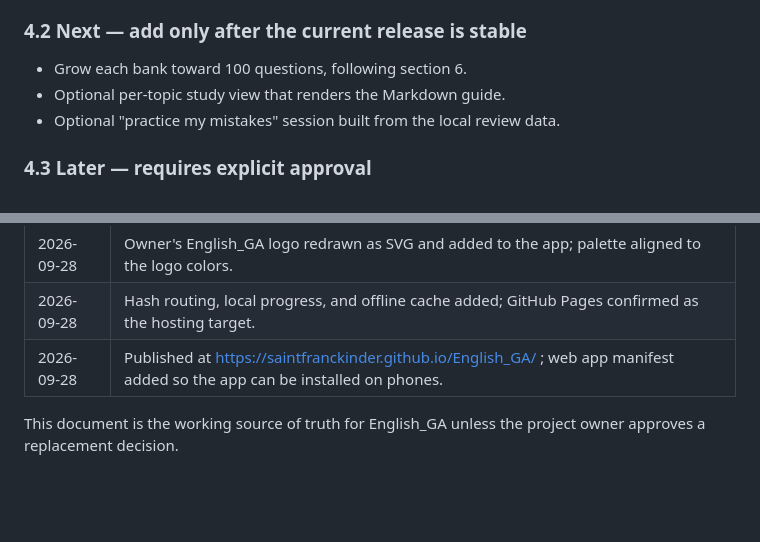
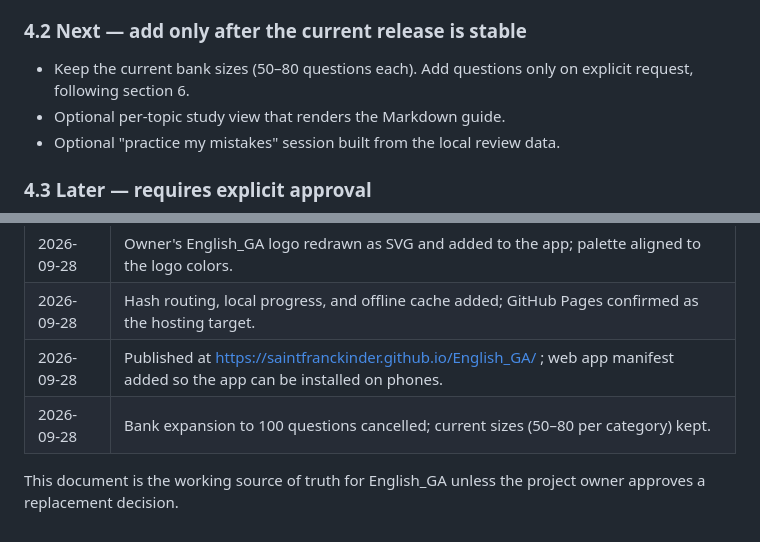
Before and after one commit to saintfranckinder/English_GA, a Markdown page: English_GA-specification-guide.md, 2 parts joined by grey strips. Rendered like a GitHub page; blank space fills up the shorter version.

Commit message:
Spec: keep current question bank sizes

```diff
--- a/English_GA-specification-guide.md
+++ b/English_GA-specification-guide.md
@@ -66,7 +66,7 @@ If a future request conflicts with this table, stop and explain the conflict bef
 
 ### 4.2 Next — add only after the current release is stable
 
-- Grow each bank toward 100 questions, following section 6.
+- Keep the current bank sizes (50–80 questions each). Add questions only on explicit request, following section 6.
 - Optional per-topic study view that renders the Markdown guide.
 - Optional "practice my mistakes" session built from the local review data.
 
@@ -326,5 +326,6 @@ The current release is acceptable when:
 | 2026-09-28 | Owner's English_GA logo redrawn as SVG and added to the app; palette aligned to the logo colors. |
 | 2026-09-28 | Hash routing, local progress, and offline cache added; GitHub Pages confirmed as the hosting target. |
 | 2026-09-28 | Published at https://saintfranckinder.github.io/English_GA/ ; web app manifest added so the app can be installed on phones. |
+| 2026-09-28 | Bank expansion to 100 questions cancelled; current sizes (50–80 per category) kept. |
 
 This document is the working source of truth for English_GA unless the project owner approves a replacement decision.
```
